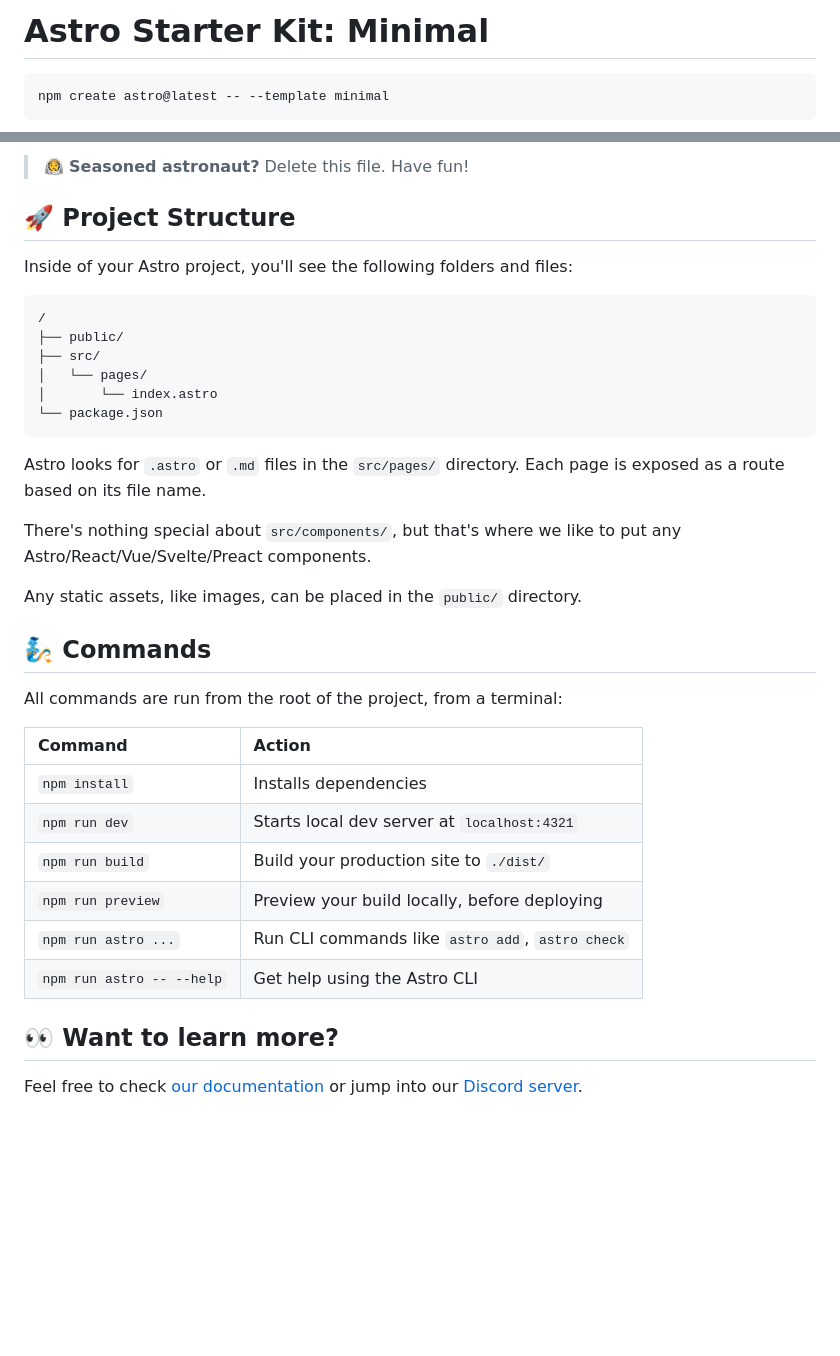
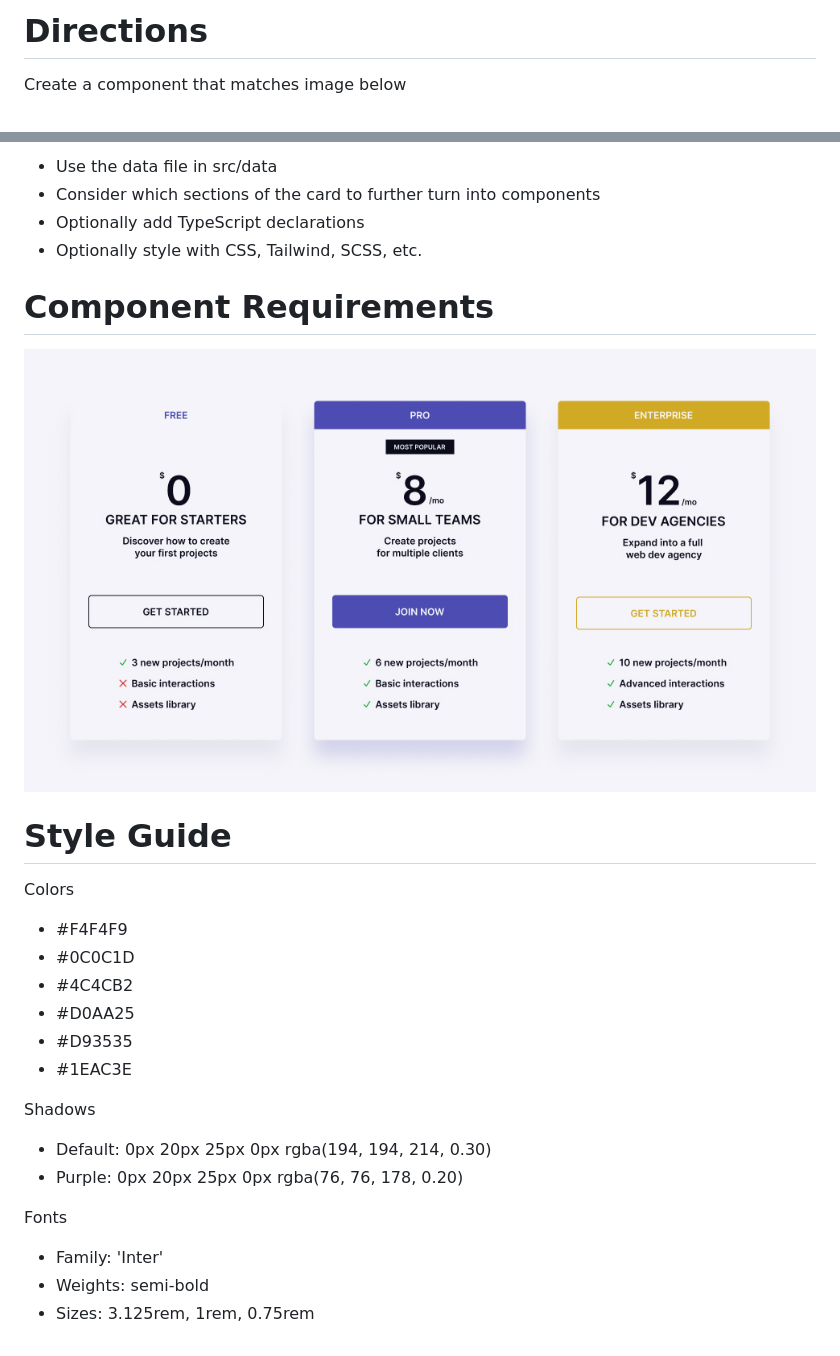
Before and after one commit to coding-in-public/astro-course-files, a Markdown page: README.md, 2 parts joined by grey strips. Rendered like a GitHub page; pictures changed too: pricing-cards.jpg (added); blank space fills up the shorter version.

Commit message:
add lesson instructions

````diff
--- a/README.md
+++ b/README.md
@@ -1,6 +1,4 @@
-# Astro Starter Kit: Minimal
+# Directions
 
-```sh
-npm create astro@latest -- --template minimal
-```
+Create a component that matches image below
 
@@ -10,38 +6,31 @@ npm create astro@latest -- --template minimal
 
-> 🧑‍🚀 **Seasoned astronaut?** Delete this file. Have fun!
+- Use the data file in src/data
+- Consider which sections of the card to further turn into components
+- Optionally add TypeScript declarations
+- Optionally style with CSS, Tailwind, SCSS, etc.
 
-## 🚀 Project Structure
+# Component Requirements
 
-Inside of your Astro project, you'll see the following folders and files:
+!["pricing card"](pricing-cards.jpg)
 
-```text
-/
-├── public/
-├── src/
-│   └── pages/
-│       └── index.astro
-└── package.json
-```
+# Style Guide
 
-Astro looks for `.astro` or `.md` files in the `src/pages/` directory. Each page is exposed as a route based on its file name.
+Colors
 
-There's nothing special about `src/components/`, but that's where we like to put any Astro/React/Vue/Svelte/Preact components.
+- #F4F4F9
+- #0C0C1D
+- #4C4CB2
+- #D0AA25
+- #D93535
+- #1EAC3E
 
-Any static assets, like images, can be placed in the `public/` directory.
+Shadows
 
-## 🧞 Commands
+- Default: 0px 20px 25px 0px rgba(194, 194, 214, 0.30)
+- Purple: 0px 20px 25px 0px rgba(76, 76, 178, 0.20)
 
-All commands are run from the root of the project, from a terminal:
+Fonts
 
-| Command                   | Action                                           |
-| :------------------------ | :----------------------------------------------- |
-| `npm install`             | Installs dependencies                            |
-| `npm run dev`             | Starts local dev server at `localhost:4321`      |
-| `npm run build`           | Build your production site to `./dist/`          |
-| `npm run preview`         | Preview your build locally, before deploying     |
-| `npm run astro ...`       | Run CLI commands like `astro add`, `astro check` |
-| `npm run astro -- --help` | Get help using the Astro CLI                     |
-
-## 👀 Want to learn more?
-
-Feel free to check [our documentation](https://docs.astro.build) or jump into our [Discord server](https://astro.build/chat).
+- Family: 'Inter'
+- Weights: semi-bold
+- Sizes: 3.125rem, 1rem, 0.75rem
````
Also changed, not shown: other parts of README.md (+1 -3 lines), 1 other file.
